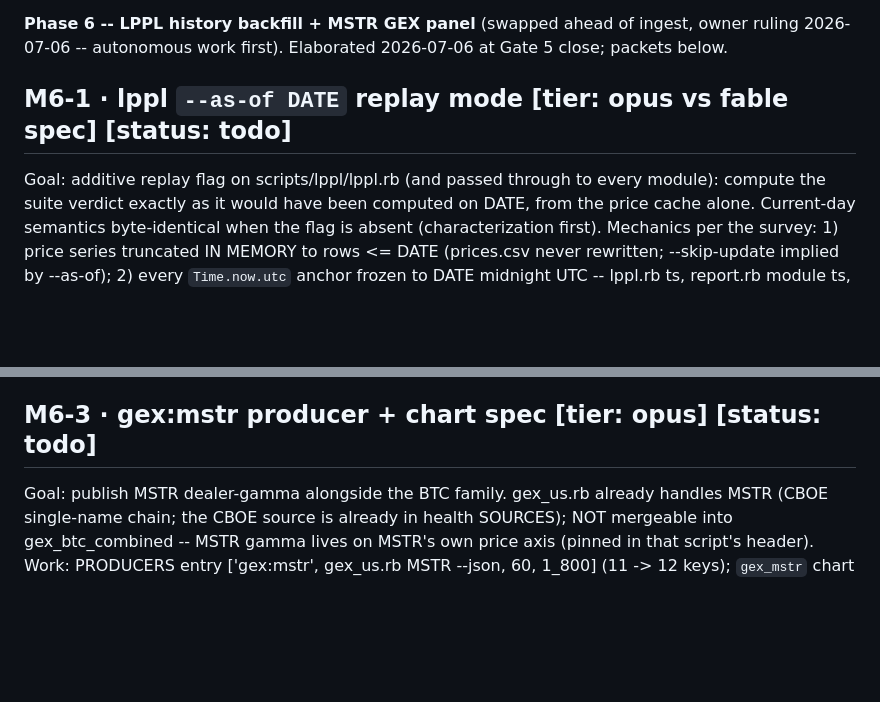
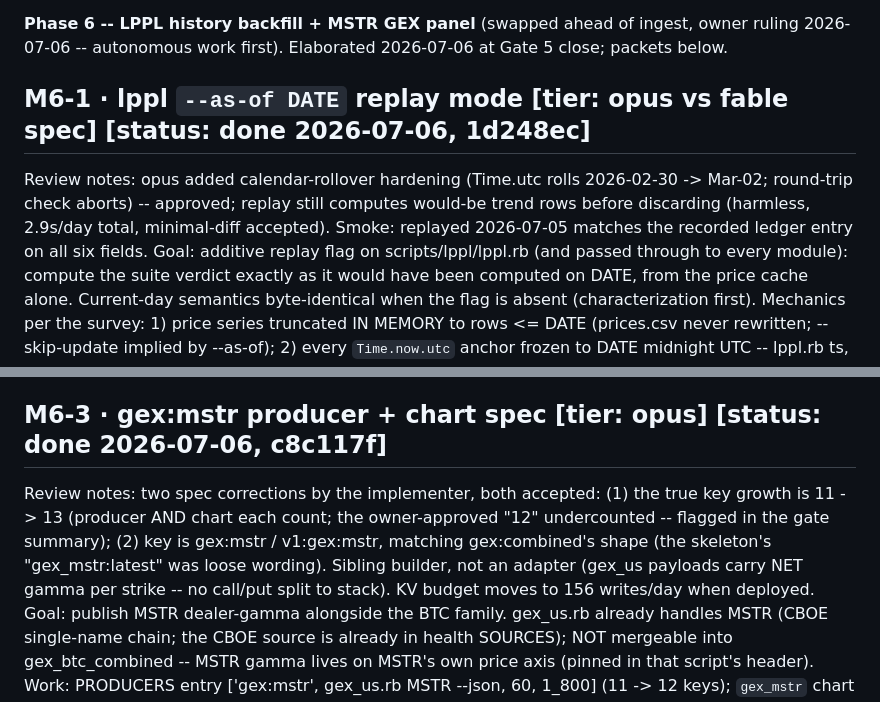
Before and after one commit to arvicco/mimir, a Markdown page: docs/BACKLOG.md, 2 parts joined by grey strips. Rendered like a GitHub page; blank space fills up the shorter version.

```diff
--- a/docs/BACKLOG.md
+++ b/docs/BACKLOG.md
@@ -700,7 +700,12 @@ docs/improvements.md + docs/scenario_upgrades.md.
 of ingest, owner ruling 2026-07-06 -- autonomous work first).
 Elaborated 2026-07-06 at Gate 5 close; packets below.
 
-## M6-1 · lppl `--as-of DATE` replay mode  [tier: opus vs fable spec] [status: todo]
+## M6-1 · lppl `--as-of DATE` replay mode  [tier: opus vs fable spec] [status: done 2026-07-06, 1d248ec]
+Review notes: opus added calendar-rollover hardening (Time.utc rolls
+2026-02-30 -> Mar-02; round-trip check aborts) -- approved; replay
+still computes would-be trend rows before discarding (harmless,
+2.9s/day total, minimal-diff accepted). Smoke: replayed 2026-07-05
+matches the recorded ledger entry on all six fields.
 Goal: additive replay flag on scripts/lppl/lppl.rb (and passed through
       to every module): compute the suite verdict exactly as it would
       have been computed on DATE, from the price cache alone.
@@ -757,7 +762,14 @@ Acceptance: driver tests with fake runner (sequential order, resume,
       tail (lppl:ledger, 365-line tail) verified against the staged
       ledger size in a dry-run; rake green.
 
-## M6-3 · gex:mstr producer + chart spec  [tier: opus] [status: todo]
+## M6-3 · gex:mstr producer + chart spec  [tier: opus] [status: done 2026-07-06, c8c117f]
+Review notes: two spec corrections by the implementer, both accepted:
+(1) the true key growth is 11 -> 13 (producer AND chart each count;
+the owner-approved "12" undercounted -- flagged in the gate summary);
+(2) key is gex:mstr / v1:gex:mstr, matching gex:combined's shape (the
+skeleton's "gex_mstr:latest" was loose wording). Sibling builder, not
+an adapter (gex_us payloads carry NET gamma per strike -- no call/put
+split to stack). KV budget moves to 156 writes/day when deployed.
 Goal: publish MSTR dealer-gamma alongside the BTC family. gex_us.rb
       already handles MSTR (CBOE single-name chain; the CBOE source is
       already in health SOURCES); NOT mergeable into gex_btc_combined
```
Also changed, not shown: docs/WORKLOG.md (+4 -0 lines).
